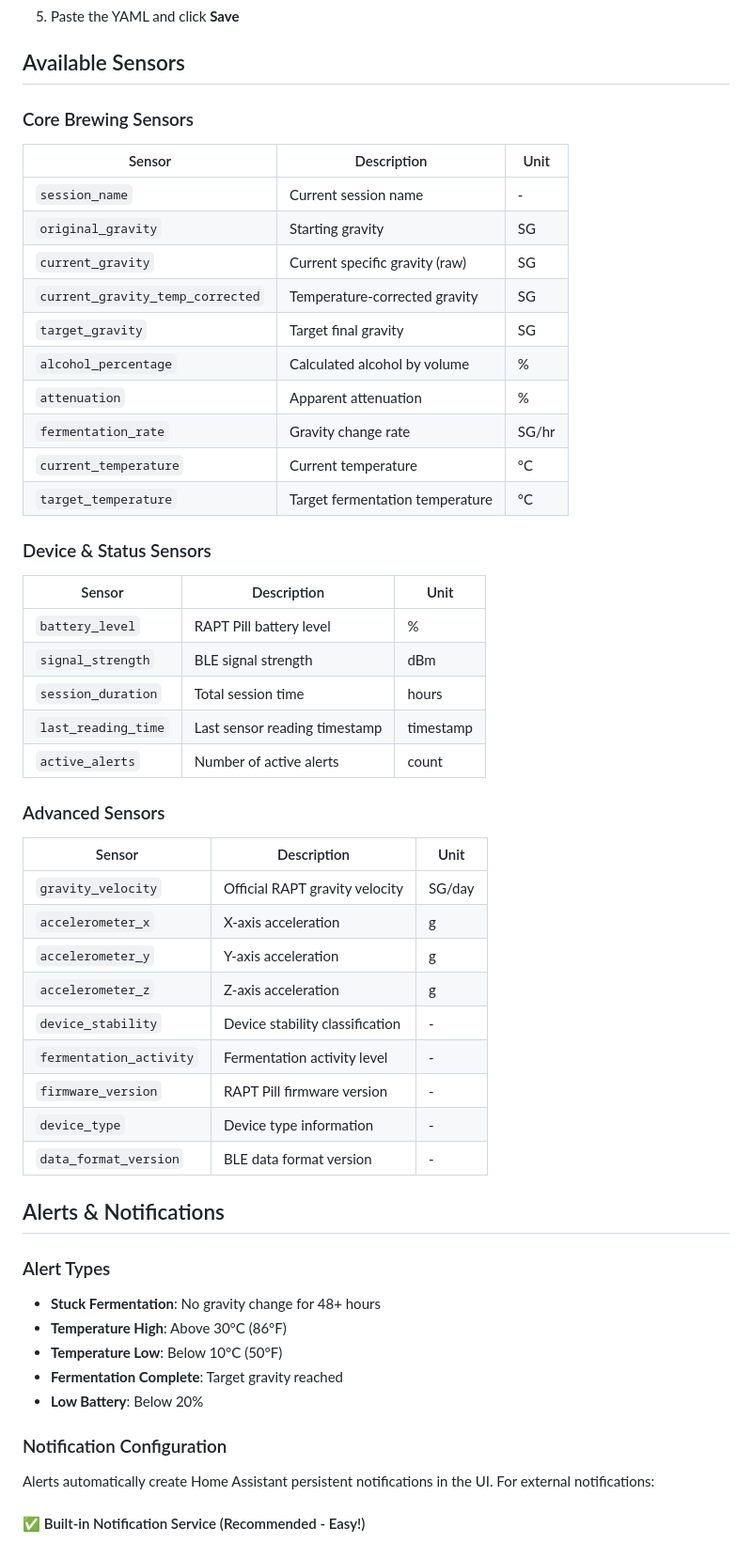
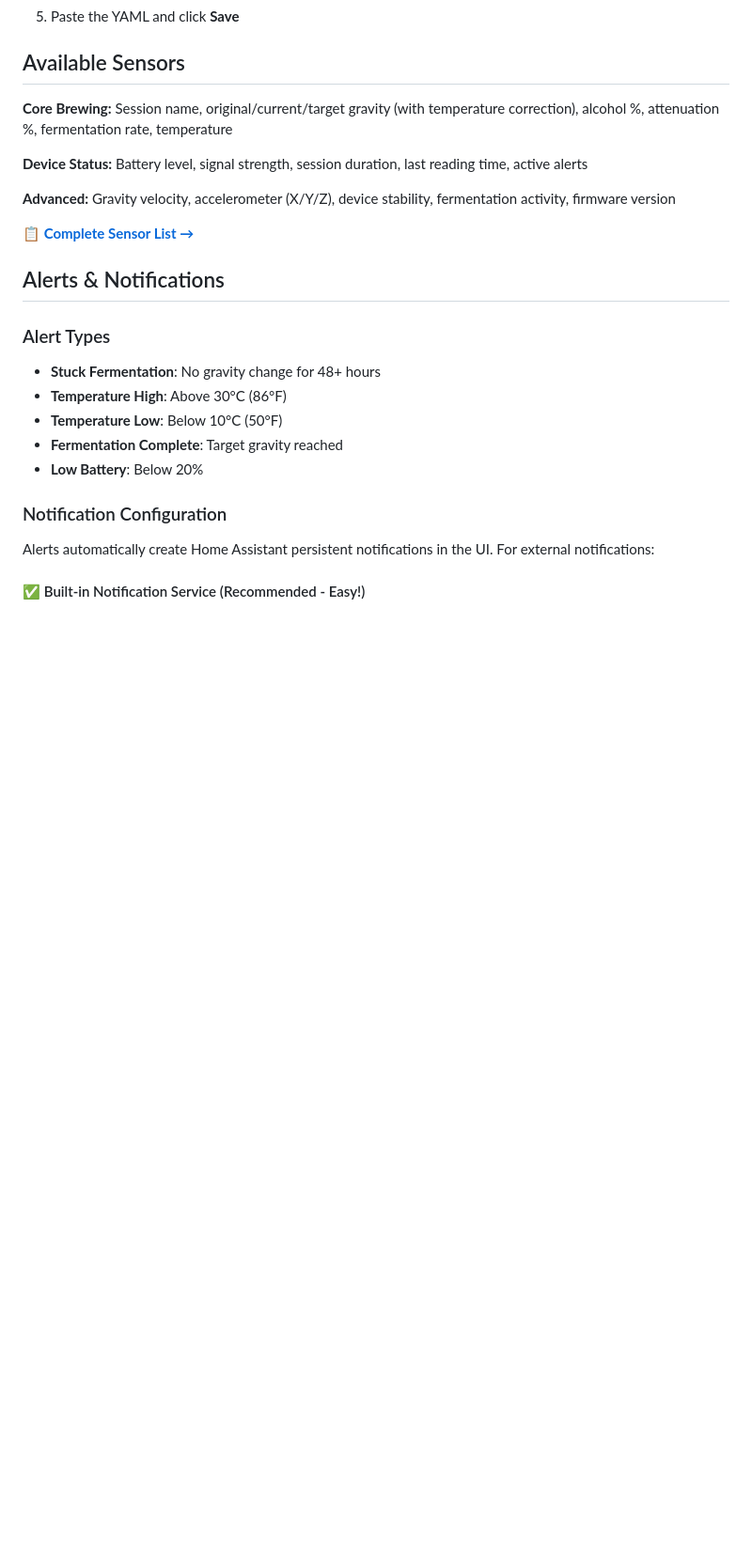
Before and after one commit to sbaird123/rapt-brewing-hacs, a Markdown page: README.md, the part around the change printed below. Shown: that part at 94% size. GitHub-like rendering; blank space fills up the shorter version.

```diff
--- a/README.md
+++ b/README.md
@@ -125,41 +68,13 @@ The dashboard shows:
 
 ## Available Sensors
 
-### Core Brewing Sensors
-| Sensor | Description | Unit |
-|--------|-------------|------|
-| `session_name` | Current session name | - |
-| `original_gravity` | Starting gravity | SG |
-| `current_gravity` | Current specific gravity (raw) | SG |
-| `current_gravity_temp_corrected` | Temperature-corrected gravity | SG |
-| `target_gravity` | Target final gravity | SG |
-| `alcohol_percentage` | Calculated alcohol by volume | % |
-| `attenuation` | Apparent attenuation | % |
-| `fermentation_rate` | Gravity change rate | SG/hr |
-| `current_temperature` | Current temperature | °C |
-| `target_temperature` | Target fermentation temperature | °C |
+**Core Brewing:** Session name, original/current/target gravity (with temperature correction), alcohol %, attenuation %, fermentation rate, temperature
 
-### Device & Status Sensors
-| Sensor | Description | Unit |
-|--------|-------------|------|
-| `battery_level` | RAPT Pill battery level | % |
-| `signal_strength` | BLE signal strength | dBm |
-| `session_duration` | Total session time | hours |
-| `last_reading_time` | Last sensor reading timestamp | timestamp |
-| `active_alerts` | Number of active alerts | count |
+**Device Status:** Battery level, signal strength, session duration, last reading time, active alerts
 
-### Advanced Sensors
-| Sensor | Description | Unit |
-|--------|-------------|------|
-| `gravity_velocity` | Official RAPT gravity velocity | SG/day |
-| `accelerometer_x` | X-axis acceleration | g |
-| `accelerometer_y` | Y-axis acceleration | g |
-| `accelerometer_z` | Z-axis acceleration | g |
-| `device_stability` | Device stability classification | - |
-| `fermentation_activity` | Fermentation activity level | - |
-| `firmware_version` | RAPT Pill firmware version | - |
-| `device_type` | Device type information | - |
-| `data_format_version` | BLE data format version | - |
+**Advanced:** Gravity velocity, accelerometer (X/Y/Z), device stability, fermentation activity, firmware version
+
+**📋 [Complete Sensor List →](SENSORS.md)**
 
 ## Alerts & Notifications
 
```
Also changed, not shown: other parts of README.md (+16 -73 lines), SENSORS.md (added, +46 -0 lines).
